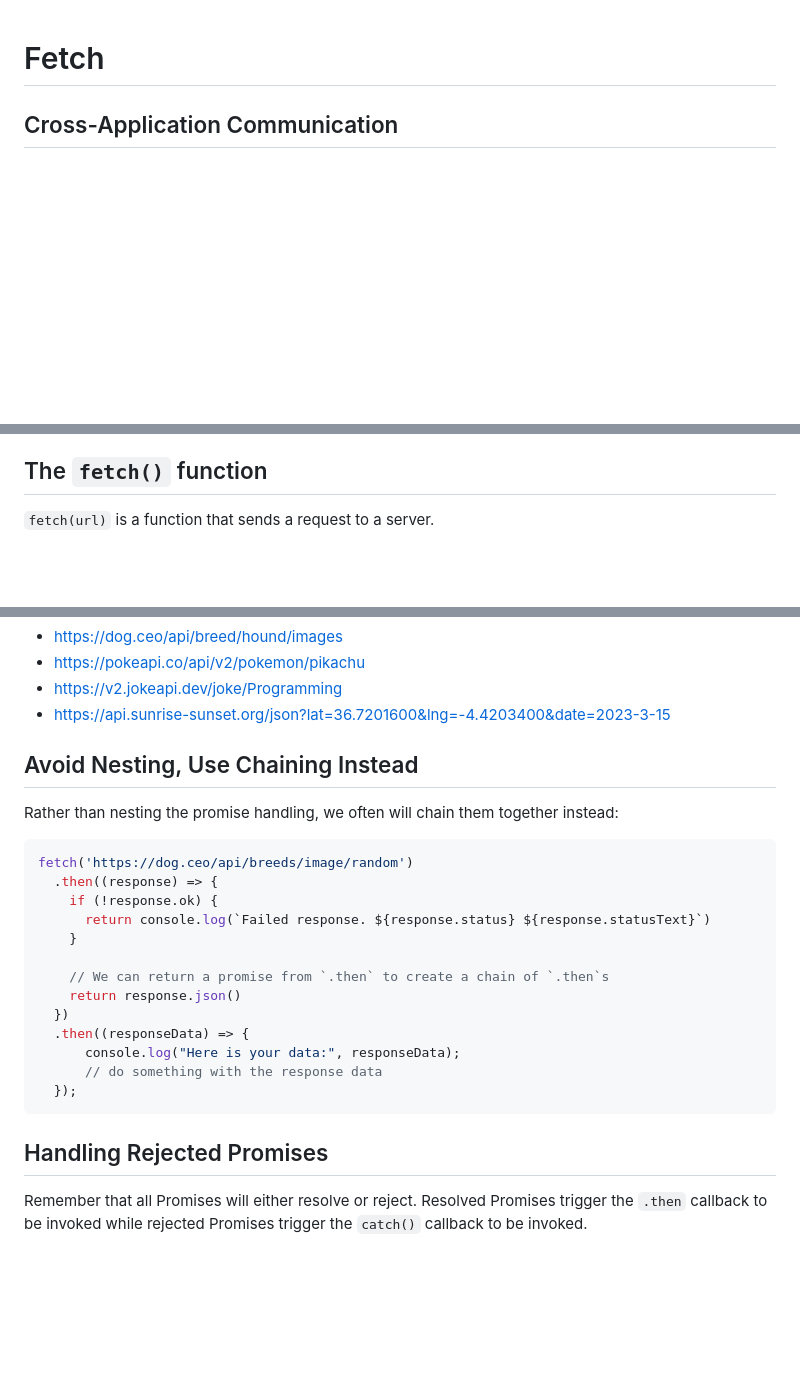
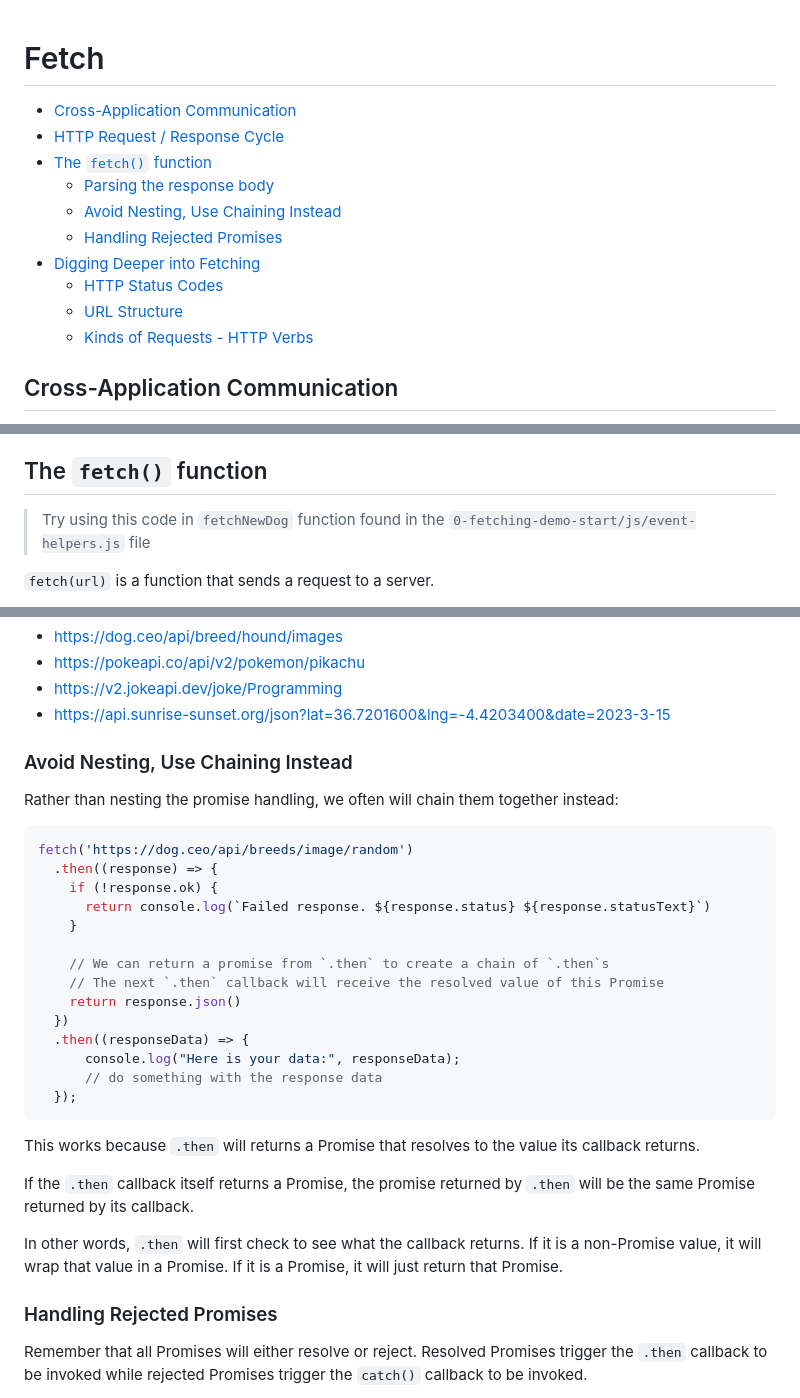
Before and after one commit to The-Marcy-Lab-School/3-0-1-intro-to-fetch, a Markdown page: README.md, 3 parts joined by grey strips. Rendered like a GitHub page; blank space fills up the shorter version.

Commit message:
adding table of contents

````diff
--- a/README.md
+++ b/README.md
@@ -1,4 +1,16 @@
 # Fetch
+
+- [Cross-Application Communication](#cross-application-communication)
+- [HTTP Request / Response Cycle](#http-request--response-cycle)
+- [The `fetch()` function](#the-fetch-function)
+  - [Parsing the response body](#parsing-the-response-body)
+  - [Avoid Nesting, Use Chaining Instead](#avoid-nesting-use-chaining-instead)
+  - [Handling Rejected Promises](#handling-rejected-promises)
+- [Digging Deeper into Fetching](#digging-deeper-into-fetching)
+  - [HTTP Status Codes](#http-status-codes)
+  - [URL Structure](#url-structure)
+  - [Kinds of Requests - HTTP Verbs](#kinds-of-requests---http-verbs)
+
 
 ## Cross-Application Communication
 
@@ -32,6 +44,8 @@ The HTTP Request/Response cycle is the pattern of communication used by two comp
   * The **response body** (the data sent back to the client)
 
 ## The `fetch()` function
+
+> Try using this code in `fetchNewDog` function found in the `0-fetching-demo-start/js/event-helpers.js` file
 
 `fetch(url)` is a function that sends a request to a server.
 * It is available in browsers and in Node!
@@ -103,7 +117,7 @@ Here we are using the API from https://dog.ceo/ and the specific “endpoint”
 - https://v2.jokeapi.dev/joke/Programming
 - https://api.sunrise-sunset.org/json?lat=36.7201600&lng=-4.4203400&date=2023-3-15
 
-## Avoid Nesting, Use Chaining Instead
+### Avoid Nesting, Use Chaining Instead
 
 Rather than nesting the promise handling, we often will chain them together instead:
 
@@ -115,6 +129,7 @@ fetch('https://dog.ceo/api/breeds/image/random')
     }
 
     // We can return a promise from `.then` to create a chain of `.then`s
+    // The next `.then` callback will receive the resolved value of this Promise
     return response.json()
   })
   .then((responseData) => {
@@ -123,7 +138,13 @@ fetch('https://dog.ceo/api/breeds/image/random')
   });
 ```
 
-## Handling Rejected Promises
+This works because `.then` will returns a Promise that resolves to the value its callback returns.
+
+If the `.then` callback itself returns a Promise, the promise returned by `.then` will be the same Promise returned by its callback.
+
+In other words, `.then` will first check to see what the callback returns. If it is a non-Promise value, it will wrap that value in a Promise. If it is a Promise, it will just return that Promise.
+
+### Handling Rejected Promises
 
 Remember that all Promises will either resolve or reject. Resolved Promises trigger the `.then` callback to be invoked while rejected Promises trigger the `catch()` callback to be invoked.
 
````
Also changed, not shown: other parts of README.md (+16 -17 lines).
